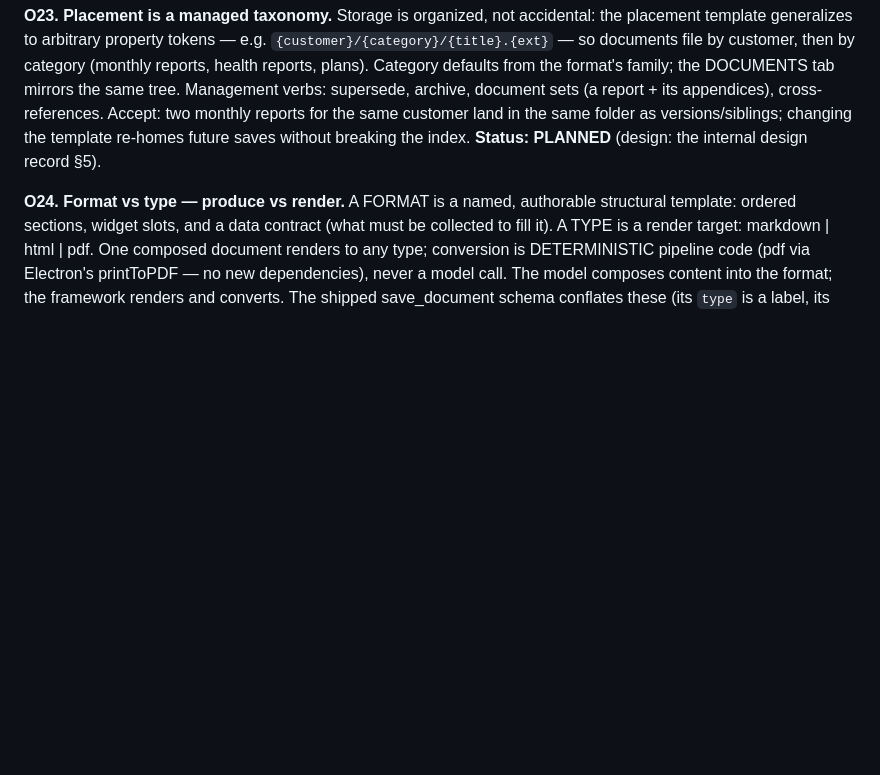
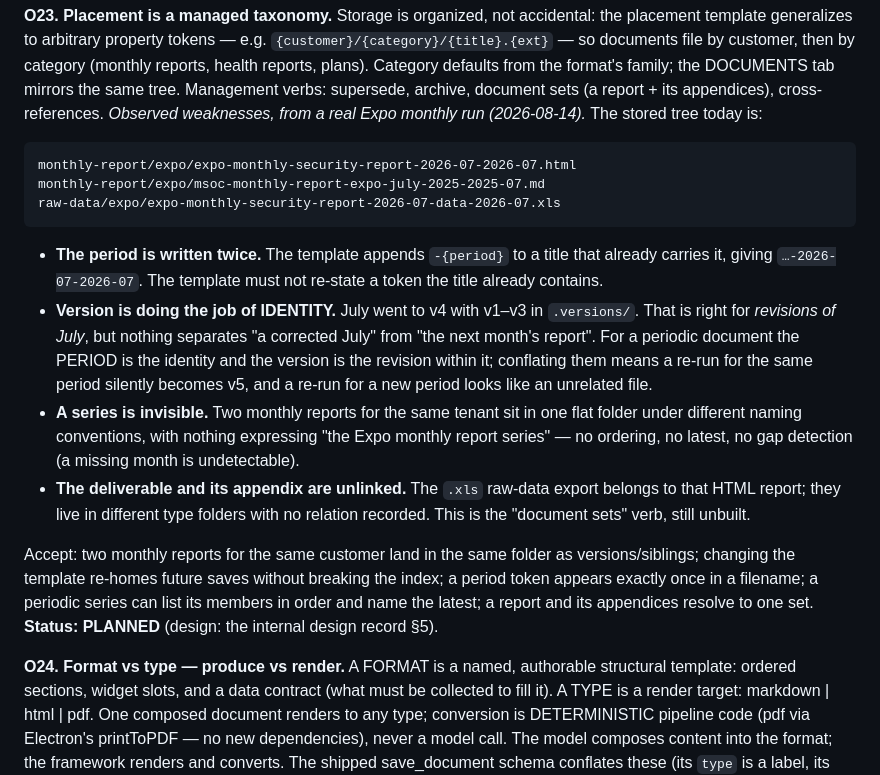
Before and after one commit to coretez/agnostic-chat, a Markdown page: docs/HARNESS_OBJECTIVES.md, the part around one of its changes. Rendered like a GitHub page; blank space fills up the shorter version.

```diff
--- a/docs/HARNESS_OBJECTIVES.md
+++ b/docs/HARNESS_OBJECTIVES.md
@@ -372,9 +372,35 @@ by customer, then by category (monthly reports, health reports, plans).
 Category defaults from the format's family; the DOCUMENTS tab mirrors
 the same tree. Management verbs: supersede, archive, document sets
 (a report + its appendices), cross-references.
+*Observed weaknesses, from a real Expo monthly run (2026-08-14).* The stored
+tree today is:
+
+    monthly-report/expo/expo-monthly-security-report-2026-07-2026-07.html
+    monthly-report/expo/msoc-monthly-report-expo-july-2025-2025-07.md
+    raw-data/expo/expo-monthly-security-report-2026-07-data-2026-07.xls
+
+- **The period is written twice.** The template appends `-{period}` to a title
+  that already carries it, giving `…-2026-07-2026-07`. The template must not
+  re-state a token the title already contains.
+- **Version is doing the job of IDENTITY.** July went to v4 with v1–v3 in
+  `.versions/`. That is right for *revisions of July*, but nothing separates
+  "a corrected July" from "the next month's report". For a periodic document
+  the PERIOD is the identity and the version is the revision within it;
+  conflating them means a re-run for the same period silently becomes v5, and
+  a re-run for a new period looks like an unrelated file.
+- **A series is invisible.** Two monthly reports for the same tenant sit in one
+  flat folder under different naming conventions, with nothing expressing "the
+  Expo monthly report series" — no ordering, no latest, no gap detection (a
+  missing month is undetectable).
+- **The deliverable and its appendix are unlinked.** The `.xls` raw-data export
+  belongs to that HTML report; they live in different type folders with no
+  relation recorded. This is the "document sets" verb, still unbuilt.
+
 Accept: two monthly reports for the same customer land in the same
 folder as versions/siblings; changing the template re-homes future saves
-without breaking the index.
+without breaking the index; a period token appears exactly once in a
+filename; a periodic series can list its members in order and name the
+latest; a report and its appendices resolve to one set.
 **Status: PLANNED** (design: the internal design record §5).
 
 **O24. Format vs type — produce vs render.** A FORMAT is a named,
```
Also changed, not shown: other parts of docs/HARNESS_OBJECTIVES.md (+55 -0 lines).
